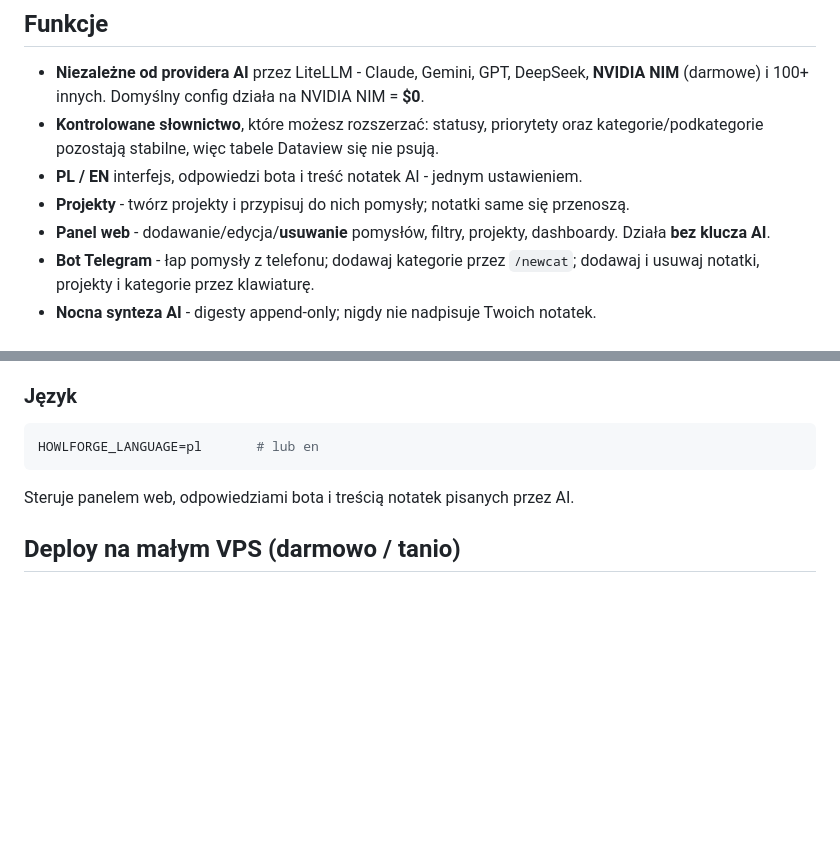
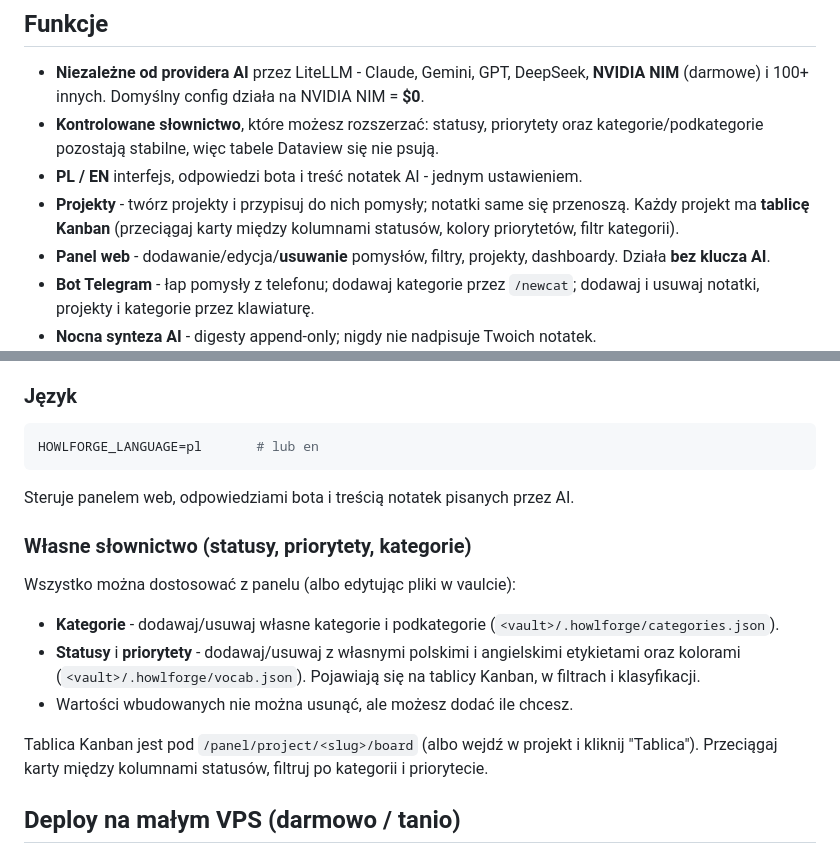
Before and after one commit to adrian-wulf/howlforge, a Markdown page: README.pl.md, 2 parts joined by grey strips. GitHub-like rendering; blank space fills up the shorter version.

Commit message:
docs: document Kanban board + custom statuses/priorities/categories (EN/PL)

```diff
--- a/README.pl.md
+++ b/README.pl.md
@@ -27,6 +27,8 @@ Telegram (łapanie)  ->  AI klasyfikacja (LiteLLM)  ->  Markdown vault (źródł
   kategorie/podkategorie pozostają stabilne, więc tabele Dataview się nie psują.
 - **PL / EN** interfejs, odpowiedzi bota i treść notatek AI - jednym ustawieniem.
 - **Projekty** - twórz projekty i przypisuj do nich pomysły; notatki same się przenoszą.
+  Każdy projekt ma **tablicę Kanban** (przeciągaj karty między kolumnami statusów,
+  kolory priorytetów, filtr kategorii).
 - **Panel web** - dodawanie/edycja/**usuwanie** pomysłów, filtry, projekty, dashboardy.
   Działa **bez klucza AI**.
 - **Bot Telegram** - łap pomysły z telefonu; dodawaj kategorie przez `/newcat`;
@@ -164,6 +166,20 @@ HOWLFORGE_LANGUAGE=pl       # lub en
 
 Steruje panelem web, odpowiedziami bota i treścią notatek pisanych przez AI.
 
+### Własne słownictwo (statusy, priorytety, kategorie)
+
+Wszystko można dostosować z panelu (albo edytując pliki w vaulcie):
+
+- **Kategorie** - dodawaj/usuwaj własne kategorie i podkategorie
+  (`<vault>/.howlforge/categories.json`).
+- **Statusy** i **priorytety** - dodawaj/usuwaj z własnymi polskimi i angielskimi
+  etykietami oraz kolorami (`<vault>/.howlforge/vocab.json`). Pojawiają się na
+  tablicy Kanban, w filtrach i klasyfikacji.
+- Wartości wbudowanych nie można usunąć, ale możesz dodać ile chcesz.
+
+Tablica Kanban jest pod `/panel/project/<slug>/board` (albo wejdź w projekt i kliknij
+"Tablica"). Przeciągaj karty między kolumnami statusów, filtruj po kategorii i priorytecie.
+
 ## Deploy na małym VPS (darmowo / tanio)
 
 Vault trzyma dane na dysku, więc potrzebujesz hosta z **trwałym systemem plików** i
```
Also changed, not shown: README.md (+17 -1 lines).
